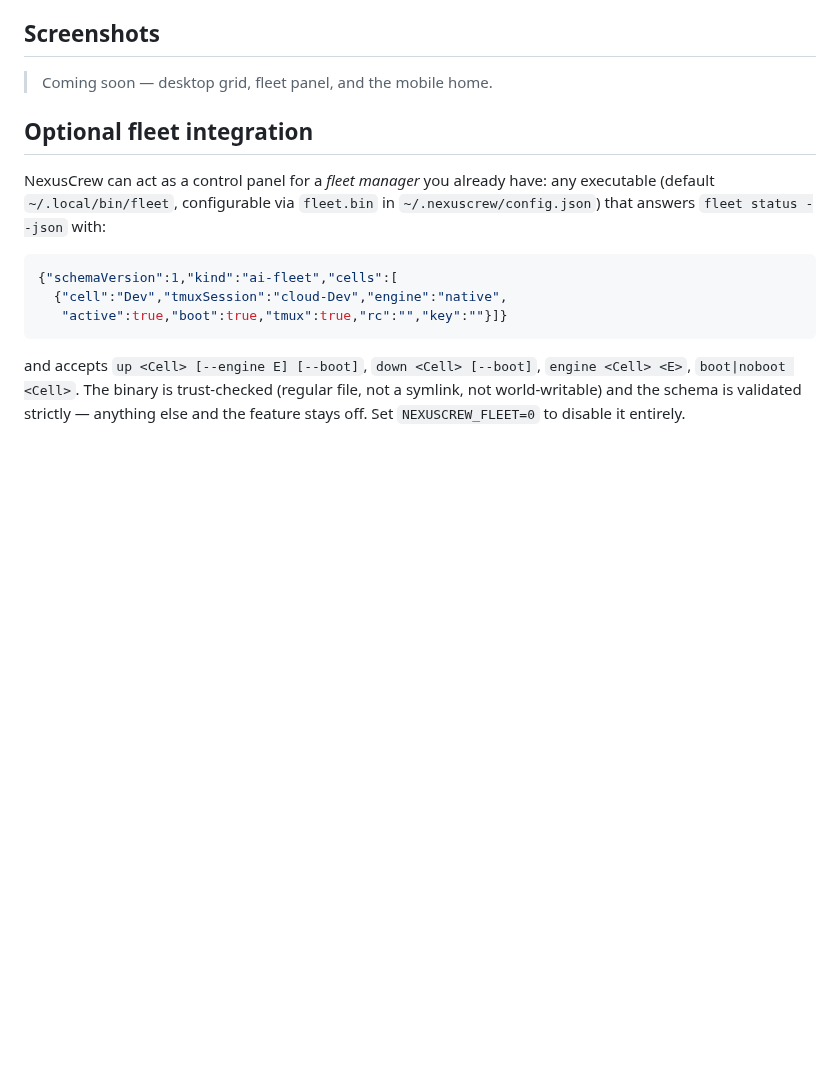
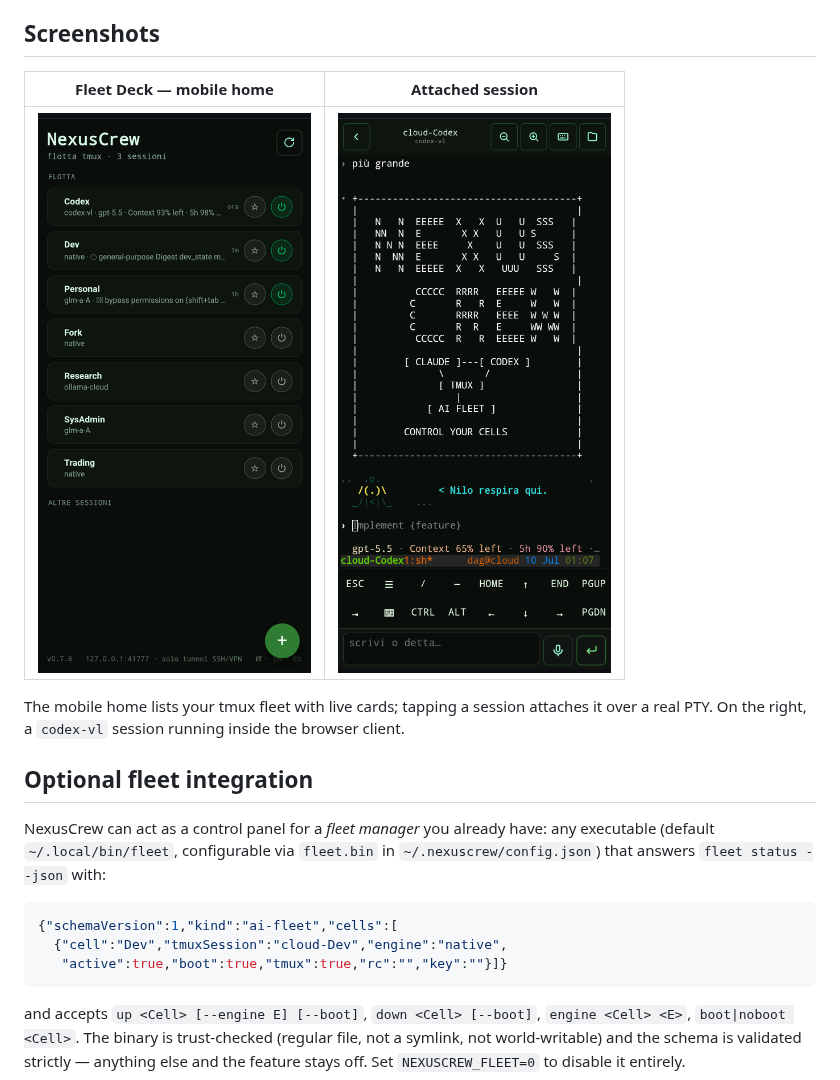
Before and after one commit to DioNanos/nexuscrew, a Markdown page: README.md, the part around the change. Drawn GitHub-style; pictures changed too: docs/img/fleet-deck.gif (added), docs/img/session-window.png (added); blank space fills up the shorter version.

Commit message:
docs: sezione Screenshots nel README — home mobile animata (blink cursore) + finestra sessione attaccata

```diff
--- a/README.md
+++ b/README.md
@@ -37,7 +37,15 @@ panes, windows. tmux does the work; the browser is just a faithful client.
 
 ## Screenshots
 
-> Coming soon — desktop grid, fleet panel, and the mobile home.
+| Fleet Deck — mobile home | Attached session |
+|:---:|:---:|
+| <img src="docs/img/fleet-deck.gif" width="300" alt="NexusCrew mobile home: the tmux fleet with live cards, cursor blinking"> | <img src="docs/img/session-window.png" width="300" alt="A tmux session attached in the browser over a real PTY"> |
+
+The mobile home lists your tmux fleet with live cards; tapping a session attaches it
+over a real PTY. On the right, a `codex-vl` session running inside the browser client.
+
+<!-- desktop grid (≥1024px) — coming next -->
+<!-- ![Fleet Deck desktop grid](docs/img/fleet-deck-desktop.png) -->
 
 ## Optional fleet integration
 
```
